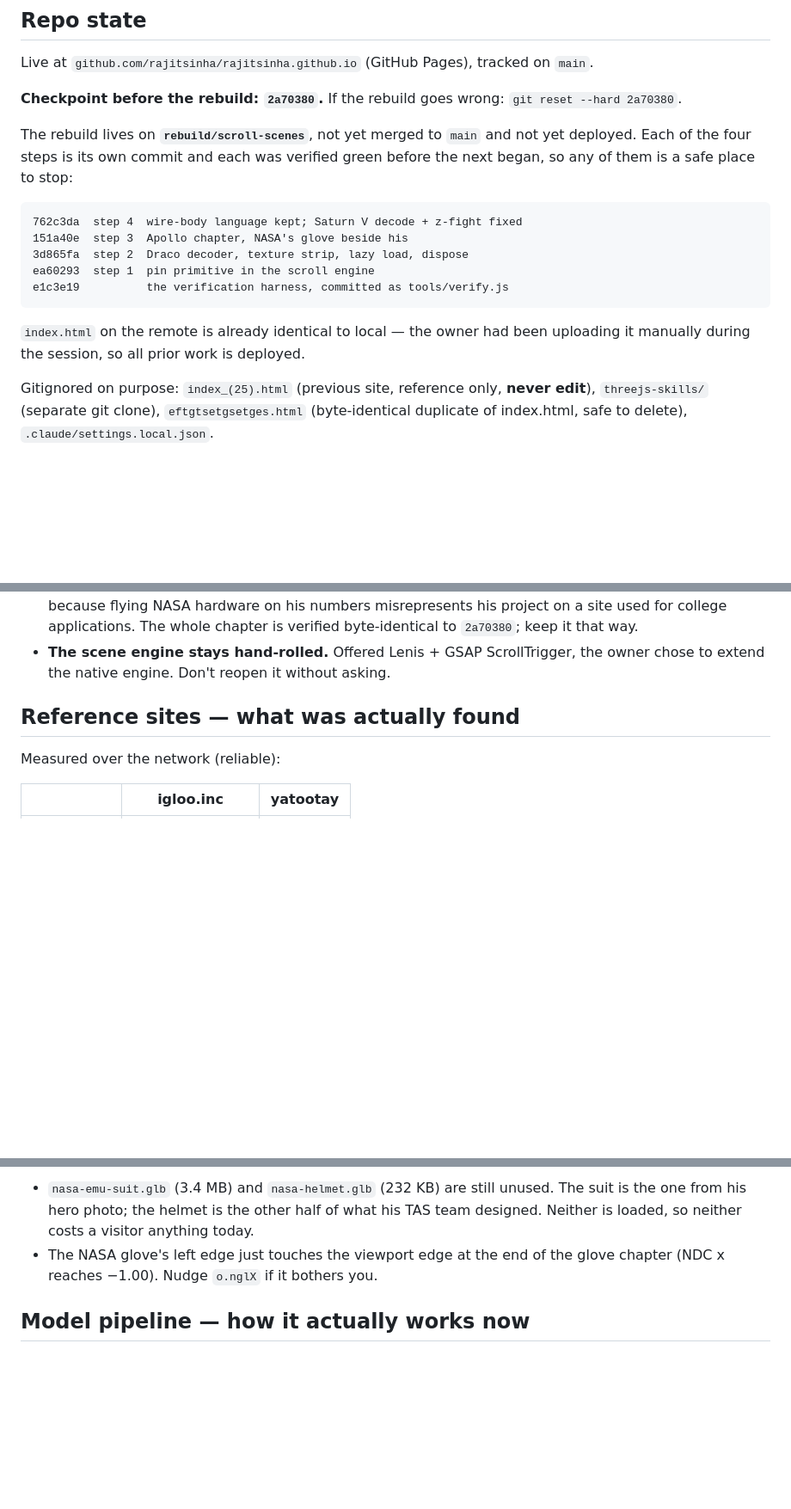
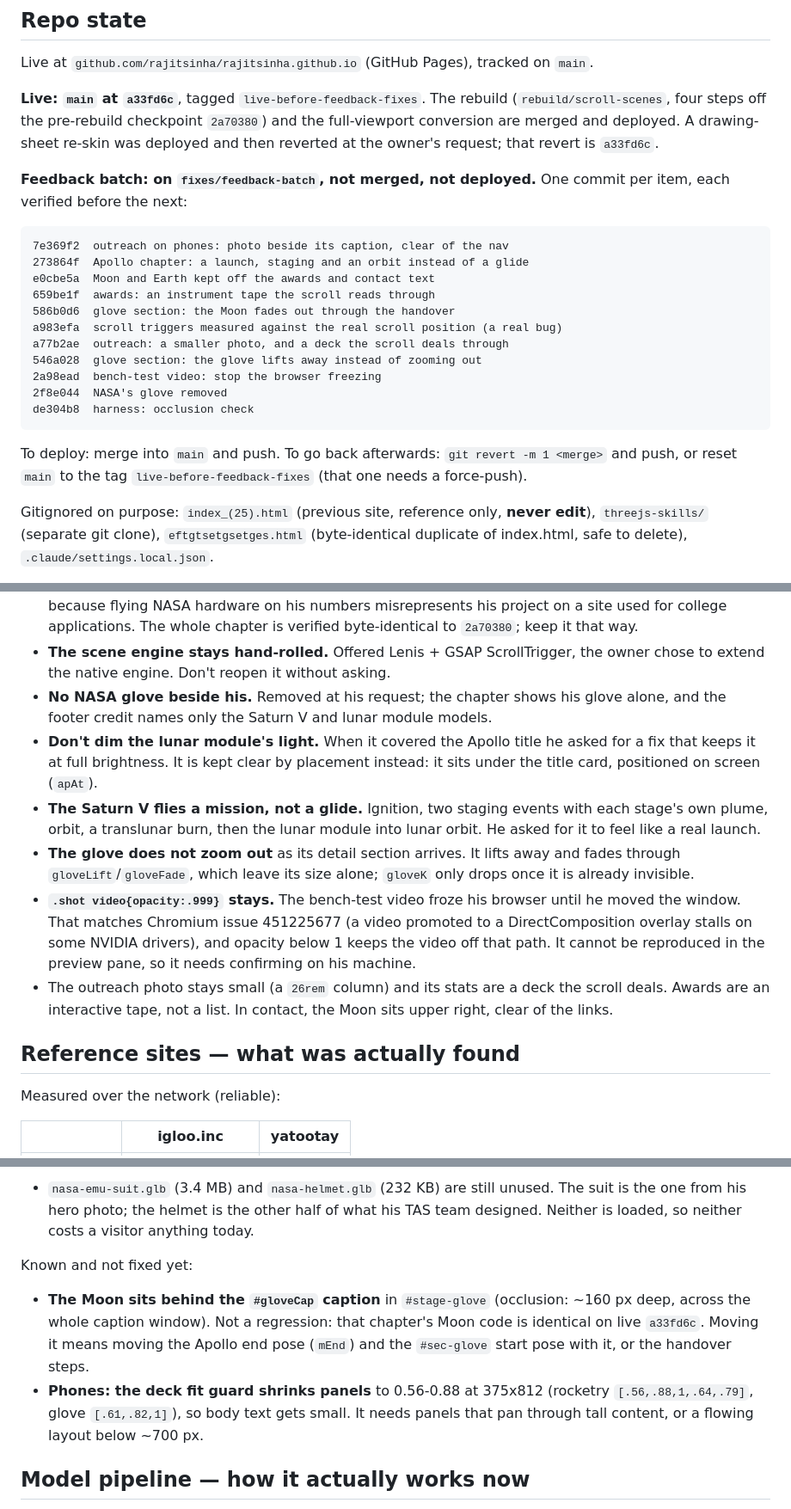
Before and after one commit to rajitsinha/rajitsinha.github.io, a Markdown page: REDESIGN-PLAN.md, 3 parts joined by grey strips. Shown at 86% size. Rendered like a GitHub page; blank space fills up the shorter version.

Commit message:
Record the feedback batch in the handoff plan
Repo state and rollback, the new do-not-undo items (no NASA glove, the
lunar module's light at full brightness, the Saturn V mission, the glove
handover, the video overlay fix), the tape and the dealt deck, the
occlusion and clamp checks, two new traps, and the two known issues left
open.

Co-Authored-By: Claude Opus 5 <noreply@anthropic.com>

````diff
--- a/REDESIGN-PLAN.md
+++ b/REDESIGN-PLAN.md
@@ -16,23 +16,30 @@ is used in college applications, so licensing and professionalism matter.
 
 Live at `github.com/rajitsinha/rajitsinha.github.io` (GitHub Pages), tracked on `main`.
 
-**Checkpoint before the rebuild: `2a70380`.** If the rebuild goes wrong:
-`git reset --hard 2a70380`.
+**Live: `main` at `a33fd6c`**, tagged `live-before-feedback-fixes`. The rebuild
+(`rebuild/scroll-scenes`, four steps off the pre-rebuild checkpoint `2a70380`) and the
+full-viewport conversion are merged and deployed. A drawing-sheet re-skin was deployed and
+then reverted at the owner's request; that revert is `a33fd6c`.
 
-The rebuild lives on **`rebuild/scroll-scenes`**, not yet merged to `main` and not yet
-deployed. Each of the four steps is its own commit and each was verified green before the
-next began, so any of them is a safe place to stop:
+**Feedback batch: on `fixes/feedback-batch`, not merged, not deployed.** One commit per
+item, each verified before the next:
 
 ```
-762c3da  step 4  wire-body language kept; Saturn V decode + z-fight fixed
-151a40e  step 3  Apollo chapter, NASA's glove beside his
-3d865fa  step 2  Draco decoder, texture strip, lazy load, dispose
-ea60293  step 1  pin primitive in the scroll engine
-e1c3e19          the verification harness, committed as tools/verify.js
+7e369f2  outreach on phones: photo beside its caption, clear of the nav
+273864f  Apollo chapter: a launch, staging and an orbit instead of a glide
+e0cbe5a  Moon and Earth kept off the awards and contact text
+659be1f  awards: an instrument tape the scroll reads through
+586b0d6  glove section: the Moon fades out through the handover
+a983efa  scroll triggers measured against the real scroll position (a real bug)
+a77b2ae  outreach: a smaller photo, and a deck the scroll deals through
+546a028  glove section: the glove lifts away instead of zooming out
+2a98ead  bench-test video: stop the browser freezing
+2f8e044  NASA's glove removed
+de304b8  harness: occlusion check
 ```
 
-`index.html` on the remote is already identical to local — the owner had been
-uploading it manually during the session, so all prior work is deployed.
+To deploy: merge into `main` and push. To go back afterwards: `git revert -m 1 <merge>` and
+push, or reset `main` to the tag `live-before-feedback-fixes` (that one needs a force-push).
 
 Gitignored on purpose: `index_(25).html` (previous site, reference only, **never
 edit**), `threejs-skills/` (separate git clone), `eftgtsetgsetges.html` (byte-identical
@@ -72,6 +79,25 @@ chose "keep content, rebuild presentation" over a blank slate.
   chapter is verified byte-identical to `2a70380`; keep it that way.
 - **The scene engine stays hand-rolled.** Offered Lenis + GSAP ScrollTrigger, the owner
   chose to extend the native engine. Don't reopen it without asking.
+- **No NASA glove beside his.** Removed at his request; the chapter shows his glove alone,
+  and the footer credit names only the Saturn V and lunar module models.
+- **Don't dim the lunar module's light.** When it covered the Apollo title he asked for a
+  fix that keeps it at full brightness. It is kept clear by placement instead: it sits
+  under the title card, positioned on screen (`apAt`).
+- **The Saturn V flies a mission, not a glide.** Ignition, two staging events with each
+  stage's own plume, orbit, a translunar burn, then the lunar module into lunar orbit. He
+  asked for it to feel like a real launch.
+- **The glove does not zoom out** as its detail section arrives. It lifts away and fades
+  through `gloveLift`/`gloveFade`, which leave its size alone; `gloveK` only drops once it
+  is already invisible.
+- **`.shot video{opacity:.999}` stays.** The bench-test video froze his browser until he
+  moved the window. That matches Chromium issue 451225677 (a video promoted to a
+  DirectComposition overlay stalls on some NVIDIA drivers), and opacity below 1 keeps the
+  video off that path. It cannot be reproduced in the preview pane, so it needs confirming
+  on his machine.
+- The outreach photo stays small (a `26rem` column) and its stats are a deck the scroll
+  deals. Awards are an interactive tape, not a list. In contact, the Moon sits upper right,
+  clear of the links.
 
 ## Reference sites — what was actually found
 
@@ -201,8 +232,16 @@ Optional leftovers:
 - `nasa-emu-suit.glb` (3.4 MB) and `nasa-helmet.glb` (232 KB) are still unused. The suit
   is the one from his hero photo; the helmet is the other half of what his TAS team
   designed. Neither is loaded, so neither costs a visitor anything today.
-- The NASA glove's left edge just touches the viewport edge at the end of the glove
-  chapter (NDC x reaches −1.00). Nudge `o.nglX` if it bothers you.
+
+Known and not fixed yet:
+
+- **The Moon sits behind the `#gloveCap` caption** in `#stage-glove` (occlusion: ~160 px
+  deep, across the whole caption window). Not a regression: that chapter's Moon code is
+  identical on live `a33fd6c`. Moving it means moving the Apollo end pose (`mEnd`) and the
+  `#sec-glove` start pose with it, or the handover steps.
+- **Phones: the deck fit guard shrinks panels** to 0.56-0.88 at 375x812 (rocketry
+  `[.56,.88,1,.64,.79]`, glove `[.61,.82,1]`), so body text gets small. It needs panels
+  that pan through tall content, or a flowing layout below ~700 px.
 
 ## Model pipeline — how it actually works now
 
````
Also changed, not shown: other parts of REDESIGN-PLAN.md (+28 -5 lines).
